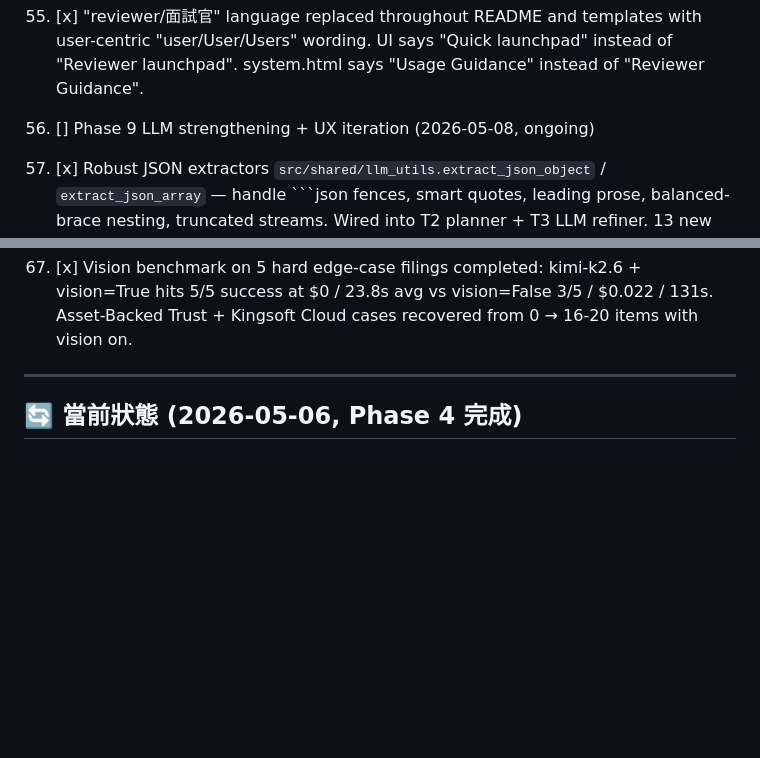
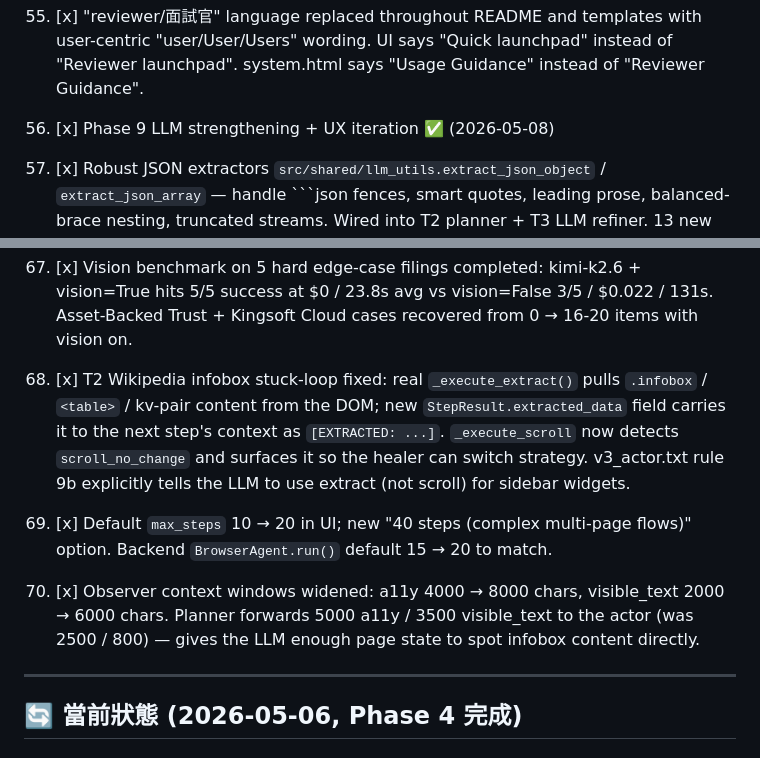
Before and after one commit to tychen5/signal-foundry, a Markdown page: notes/progress/progress_notes.md, 2 parts joined by grey strips. GitHub-like rendering; blank space fills up the shorter version.

Commit message:
docs: mark Phase 9 done; add Wikipedia stuck-loop fix entries (#12-14)
Co-Authored-By: Claude Opus 4.7 <noreply@anthropic.com>

````diff
--- a/notes/progress/progress_notes.md
+++ b/notes/progress/progress_notes.md
@@ -175,7 +175,7 @@
   4. [x] "reviewer/面試官" language replaced throughout README and templates with user-centric "user/User/Users" wording. UI says "Quick launchpad" instead of "Reviewer launchpad". system.html says "Usage Guidance" instead of "Reviewer Guidance".
 
 
-9. [] Phase 9 LLM strengthening + UX iteration (2026-05-08, ongoing)
+9. [x] Phase 9 LLM strengthening + UX iteration ✅ (2026-05-08)
   1. [x] Robust JSON extractors `src/shared/llm_utils.extract_json_object` / `extract_json_array` — handle ```json fences, smart quotes, leading prose, balanced-brace nesting, truncated streams. Wired into T2 planner + T3 LLM refiner. 13 new tests pinning behaviour.
   2. [x] OpenAI-compat `response_format=json_object` support in `get_llm(json_mode=True)`. Safe-listed: only fires when `extra_body` is empty (skips thinking-mode glm-5.1 / deepseek-v4-pro to avoid silent empty content). T3 refiner uses it for strict JSON output.
   3. [x] T1 / T2 / T3 SSE streams all embed the final result event so frontends don't make a redundant POST after stream_end. Eliminates double-execution latency on slow NVIDIA paths.
@@ -187,6 +187,9 @@
   9. [x] Task 3 eval set 30 → 35 cases (Enron Corp FY2000, WorldCom FY2001, Lehman FY2007, Sears 2017, Rivian 2023). 100% pass rate, $0 rule-only cost.
   10. [x] Live key-config hint banner under model dropdown — colour-coded chip warns when the selected model needs an OpenRouter or NVIDIA key the user hasn't entered.
   11. [x] Vision benchmark on 5 hard edge-case filings completed: kimi-k2.6 + vision=True hits 5/5 success at $0 / 23.8s avg vs vision=False 3/5 / $0.022 / 131s. Asset-Backed Trust + Kingsoft Cloud cases recovered from 0 → 16-20 items with vision on.
+  12. [x] T2 Wikipedia infobox stuck-loop fixed: real `_execute_extract()` pulls `.infobox` / `<table>` / kv-pair content from the DOM; new `StepResult.extracted_data` field carries it to the next step's context as `[EXTRACTED: ...]`. `_execute_scroll` now detects `scroll_no_change` and surfaces it so the healer can switch strategy. v3_actor.txt rule 9b explicitly tells the LLM to use extract (not scroll) for sidebar widgets.
+  13. [x] Default `max_steps` 10 → 20 in UI; new "40 steps (complex multi-page flows)" option. Backend `BrowserAgent.run()` default 15 → 20 to match.
+  14. [x] Observer context windows widened: a11y 4000 → 8000 chars, visible_text 2000 → 6000 chars. Planner forwards 5000 a11y / 3500 visible_text to the actor (was 2500 / 800) — gives the LLM enough page state to spot infobox content directly.
 
 ---
 
````
